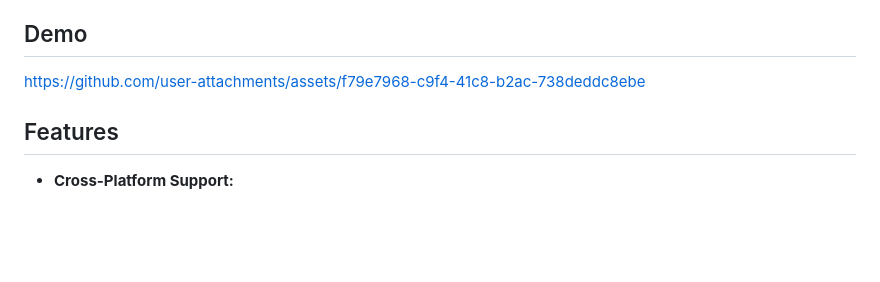
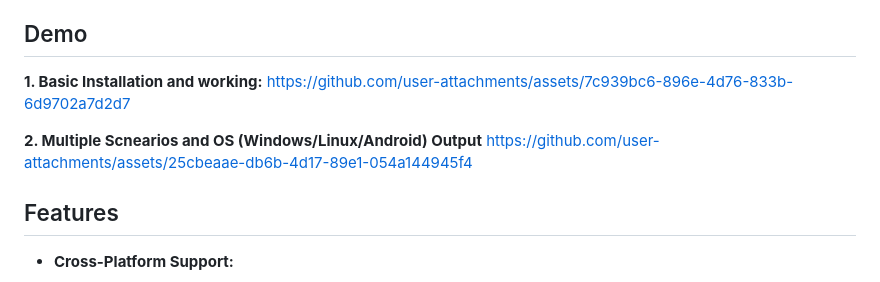
Before and after one commit to akranjithkumar/P2P-File-transfer, a Markdown page: README.md, the part around one of its changes. Drawn GitHub-style; blank space fills up the shorter version.

Commit message:
Readme Update: Video Insertion

```diff
--- a/README.md
+++ b/README.md
@@ -4,7 +4,12 @@
 P2P Transfer is a **cross-platform** peer-to-peer file transfer system that allows users to **share files seamlessly across devices**. It uses **QR code-based authentication** and **network discovery** to enable secure file sharing over the same **WiFi network**. This project focuses on developing a cross-platform file transfer application that allows users to share files such as documents, photos,videos and any file formats seamlessly across mobile devices, desktops, and web platforms (Across OS - Windows, Linux, MacOS, Android) . Built using Android Native, the application ensures a consistent and responsive user experience across all platforms. Features like QR code scanning for device pairing and authetication,  and collaborative tools will enhance usability, making file sharing and teamwork more efficient.
 
 ## Demo
-https://github.com/user-attachments/assets/f79e7968-c9f4-41c8-b2ac-738deddc8ebe
+**1. Basic Installation and working:**
+https://github.com/user-attachments/assets/7c939bc6-896e-4d76-833b-6d9702a7d2d7
+
+**2. Multiple Scnearios and OS (Windows/Linux/Android) Output**
+https://github.com/user-attachments/assets/25cbeaae-db6b-4d17-89e1-054a144945f4
+
 ## Features
 - **Cross-Platform Support:**
   - 🖥️ Windows (.exe)
```
Also changed, not shown: other parts of README.md (+2 -1 lines).
